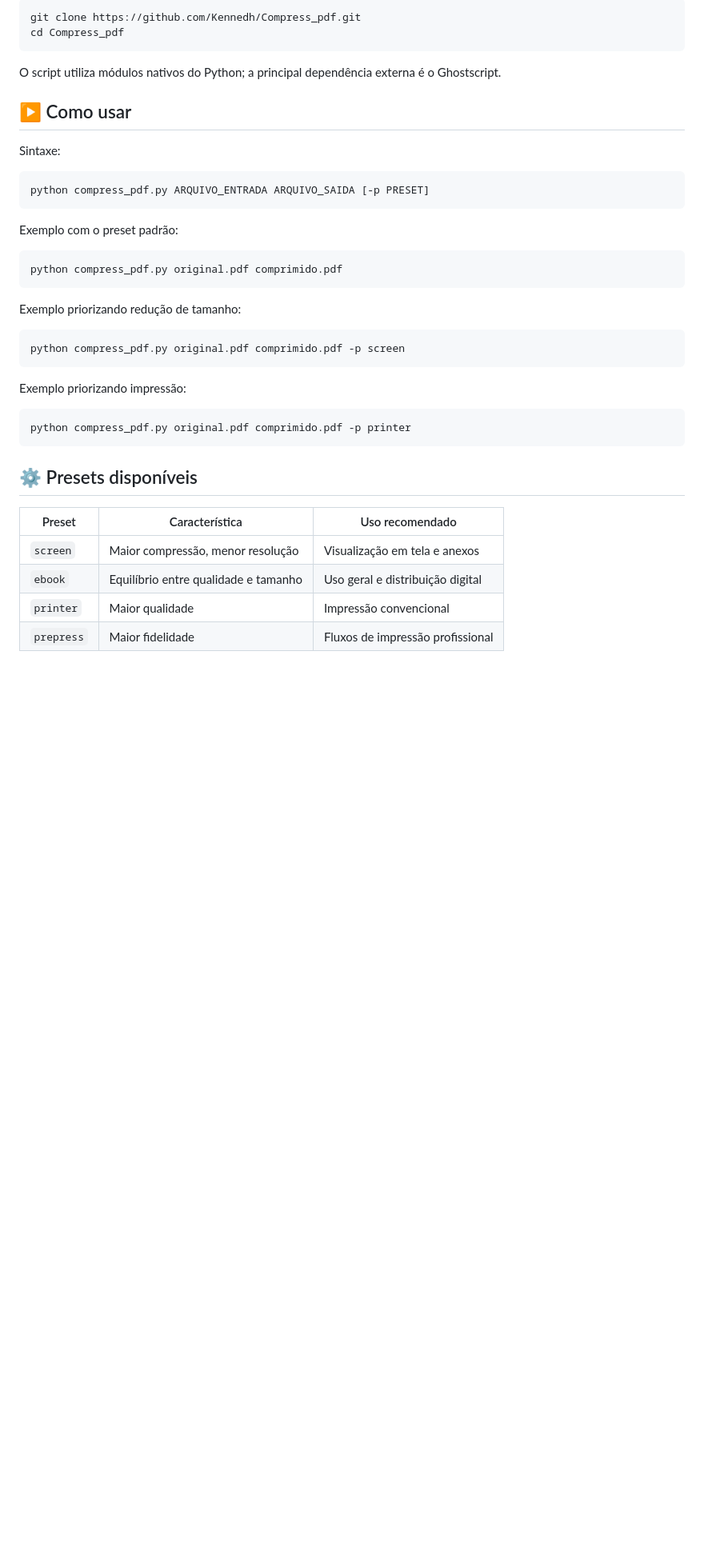
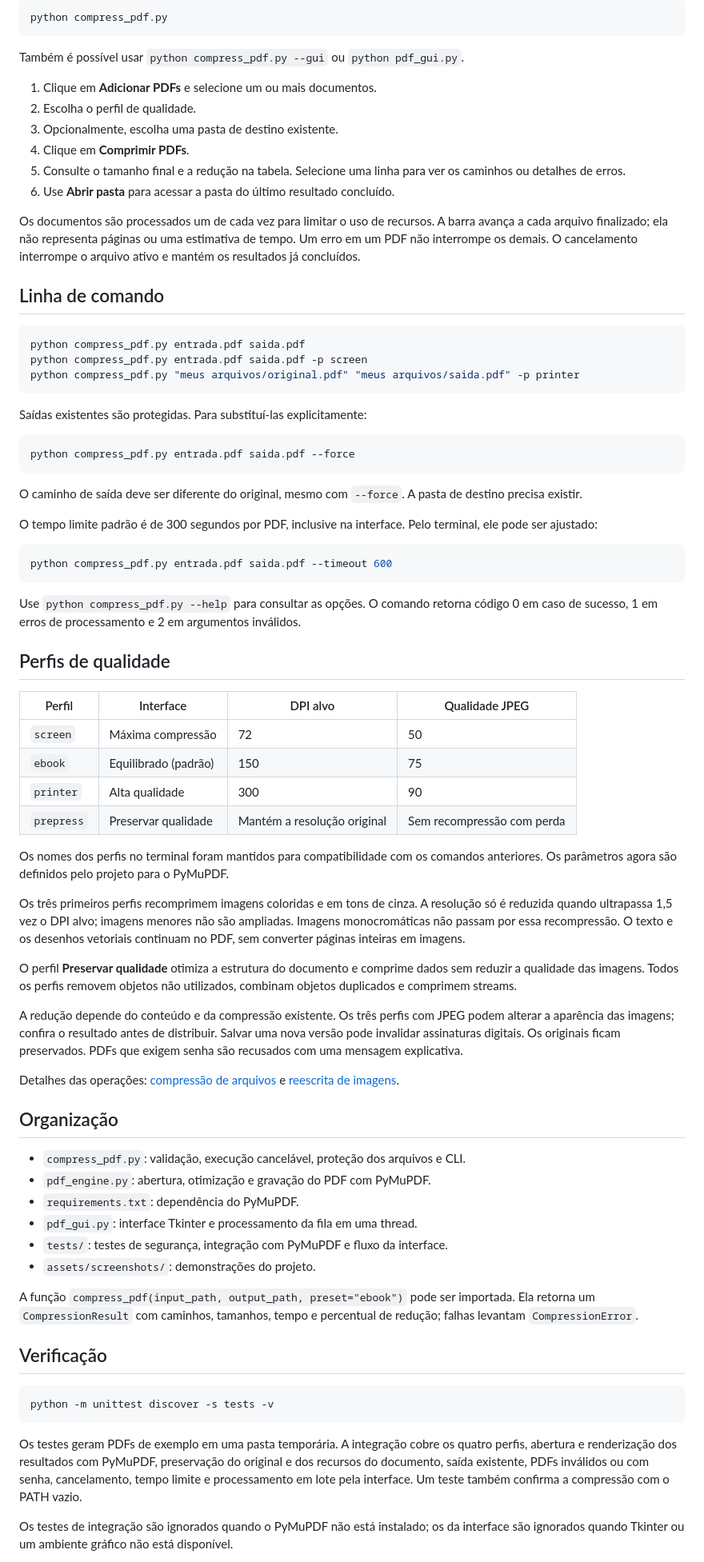
Before and after one commit to Kennedh/Compress_pdf, a Markdown page: README.md, the part around one of its changes. Shown at 80% size. GitHub-like rendering; blank space fills up the shorter version.

````diff
--- a/README.md
+++ b/README.md
@@ -64,43 +44,80 @@ Instale o Ghostscript pelo site oficial e garanta que o executável esteja dispo
 
 ```bash
-git clone https://github.com/Kennedh/Compress_pdf.git
-cd Compress_pdf
+python compress_pdf.py
 ```
 
-O script utiliza módulos nativos do Python; a principal dependência externa é o Ghostscript.
+Também é possível usar `python compress_pdf.py --gui` ou `python pdf_gui.py`.
 
-## ▶️ Como usar
+1. Clique em **Adicionar PDFs** e selecione um ou mais documentos.
+2. Escolha o perfil de qualidade.
+3. Opcionalmente, escolha uma pasta de destino existente.
+4. Clique em **Comprimir PDFs**.
+5. Consulte o tamanho final e a redução na tabela. Selecione uma linha para ver os caminhos ou detalhes de erros.
+6. Use **Abrir pasta** para acessar a pasta do último resultado concluído.
 
-Sintaxe:
+Os documentos são processados um de cada vez para limitar o uso de recursos. A barra avança a cada arquivo finalizado; ela não representa páginas ou uma estimativa de tempo. Um erro em um PDF não interrompe os demais. O cancelamento interrompe o arquivo ativo e mantém os resultados já concluídos.
+
+## Linha de comando
 
 ```bash
-python compress_pdf.py ARQUIVO_ENTRADA ARQUIVO_SAIDA [-p PRESET]
+python compress_pdf.py entrada.pdf saida.pdf
+python compress_pdf.py entrada.pdf saida.pdf -p screen
+python compress_pdf.py "meus arquivos/original.pdf" "meus arquivos/saida.pdf" -p printer
 ```
 
-Exemplo com o preset padrão:
+Saídas existentes são protegidas. Para substituí-las explicitamente:
 
 ```bash
-python compress_pdf.py original.pdf comprimido.pdf
+python compress_pdf.py entrada.pdf saida.pdf --force
 ```
 
-Exemplo priorizando redução de tamanho:
+O caminho de saída deve ser diferente do original, mesmo com `--force`. A pasta de destino precisa existir.
+
+O tempo limite padrão é de 300 segundos por PDF, inclusive na interface. Pelo terminal, ele pode ser ajustado:
 
 ```bash
-python compress_pdf.py original.pdf comprimido.pdf -p screen
+python compress_pdf.py entrada.pdf saida.pdf --timeout 600
 ```
 
-Exemplo priorizando impressão:
+Use `python compress_pdf.py --help` para consultar as opções. O comando retorna código 0 em caso de sucesso, 1 em erros de processamento e 2 em argumentos inválidos.
+
+## Perfis de qualidade
+
+| Perfil | Interface | DPI alvo | Qualidade JPEG |
+|---|---|---|---|
+| `screen` | Máxima compressão | 72 | 50 |
+| `ebook` | Equilibrado (padrão) | 150 | 75 |
+| `printer` | Alta qualidade | 300 | 90 |
+| `prepress` | Preservar qualidade | Mantém a resolução original | Sem recompressão com perda |
+
+Os nomes dos perfis no terminal foram mantidos para compatibilidade com os comandos anteriores. Os parâmetros agora são definidos pelo projeto para o PyMuPDF.
+
+Os três primeiros perfis recomprimem imagens coloridas e em tons de cinza. A resolução só é reduzida quando ultrapassa 1,5 vez o DPI alvo; imagens menores não são ampliadas. Imagens monocromáticas não passam por essa recompressão. O texto e os desenhos vetoriais continuam no PDF, sem converter páginas inteiras em imagens.
+
+O perfil **Preservar qualidade** otimiza a estrutura do documento e comprime dados sem reduzir a qualidade das imagens. Todos os perfis removem objetos não utilizados, combinam objetos duplicados e comprimem streams.
+
+A redução depende do conteúdo e da compressão existente. Os três perfis com JPEG podem alterar a aparência das imagens; confira o resultado antes de distribuir. Salvar uma nova versão pode invalidar assinaturas digitais. Os originais ficam preservados. PDFs que exigem senha são recusados com uma mensagem explicativa.
+
+Detalhes das operações: [compressão de arquivos](https://pymupdf.readthedocs.io/en/latest/compressing-files.html) e [reescrita de imagens](https://pymupdf.readthedocs.io/en/latest/document.html#Document.rewrite_images).
+
+## Organização
+
+- `compress_pdf.py`: validação, execução cancelável, proteção dos arquivos e CLI.
+- `pdf_engine.py`: abertura, otimização e gravação do PDF com PyMuPDF.
+- `requirements.txt`: dependência do PyMuPDF.
+- `pdf_gui.py`: interface Tkinter e processamento da fila em uma thread.
+- `tests/`: testes de segurança, integração com PyMuPDF e fluxo da interface.
+- `assets/screenshots/`: demonstrações do projeto.
+
+A função `compress_pdf(input_path, output_path, preset="ebook")` pode ser importada. Ela retorna um `CompressionResult` com caminhos, tamanhos, tempo e percentual de redução; falhas levantam `CompressionError`.
+
+## Verificação
 
 ```bash
-python compress_pdf.py original.pdf comprimido.pdf -p printer
+python -m unittest discover -s tests -v
 ```
 
-## ⚙️ Presets disponíveis
+Os testes geram PDFs de exemplo em uma pasta temporária. A integração cobre os quatro perfis, abertura e renderização dos resultados com PyMuPDF, preservação do original e dos recursos do documento, saída existente, PDFs inválidos ou com senha, cancelamento, tempo limite e processamento em lote pela interface. Um teste também confirma a compressão com o PATH vazio.
 
-| Preset | Característica | Uso recomendado |
-|---|---|---|
-| `screen` | Maior compressão, menor resolução | Visualização em tela e anexos |
-| `ebook` | Equilíbrio entre qualidade e tamanho | Uso geral e distribuição digital |
-| `printer` | Maior qualidade | Impressão convencional |
-| `prepress` | Maior fidelidade | Fluxos de impressão profissional |
+Os testes de integração são ignorados quando o PyMuPDF não está instalado; os da interface são ignorados quando Tkinter ou um ambiente gráfico não está disponível.
 
````
Also changed, not shown: other parts of README.md (+27 -71 lines), assets/screenshots/02-interface-desktop.png (added), 7 other files.
